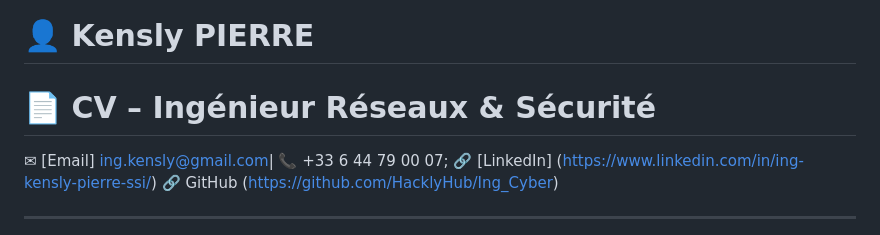
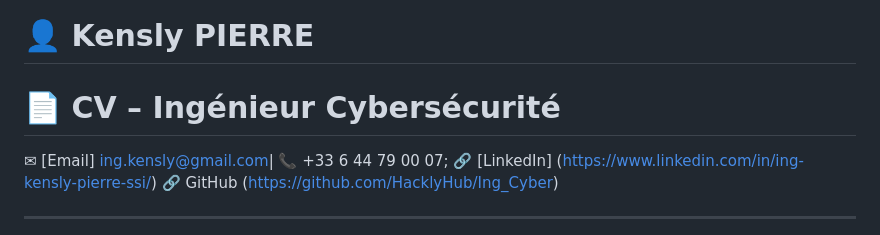
Before and after one commit to HacklyHub/CV, a Markdown page: CV Cybersécurité SSI.md, the part around the change. GitHub-like rendering.

```diff
--- a/CV Cybersécurité SSI.md
+++ b/CV Cybersécurité SSI.md
@@ -1,5 +1,5 @@
 # 👤 Kensly PIERRE
-# 📄 CV – Ingénieur Réseaux & Sécurité
+# 📄 CV – Ingénieur Cybersécurité
 
 ✉ [Email] ing.kensly@gmail.com| 📞  +33 6 44 79 00 07;
 🔗 [LinkedIn] (https://www.linkedin.com/in/ing-kensly-pierre-ssi/)
```
